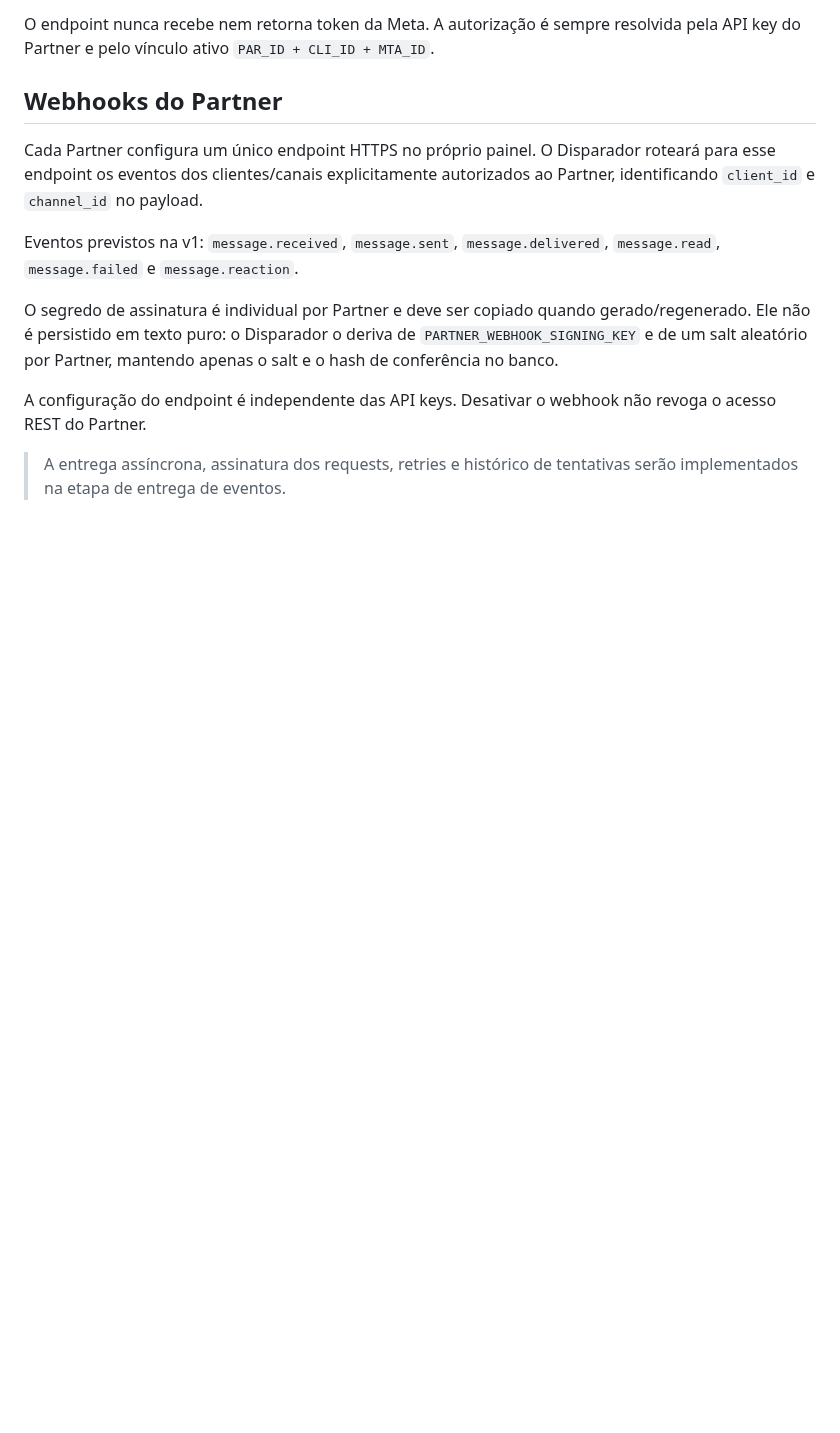
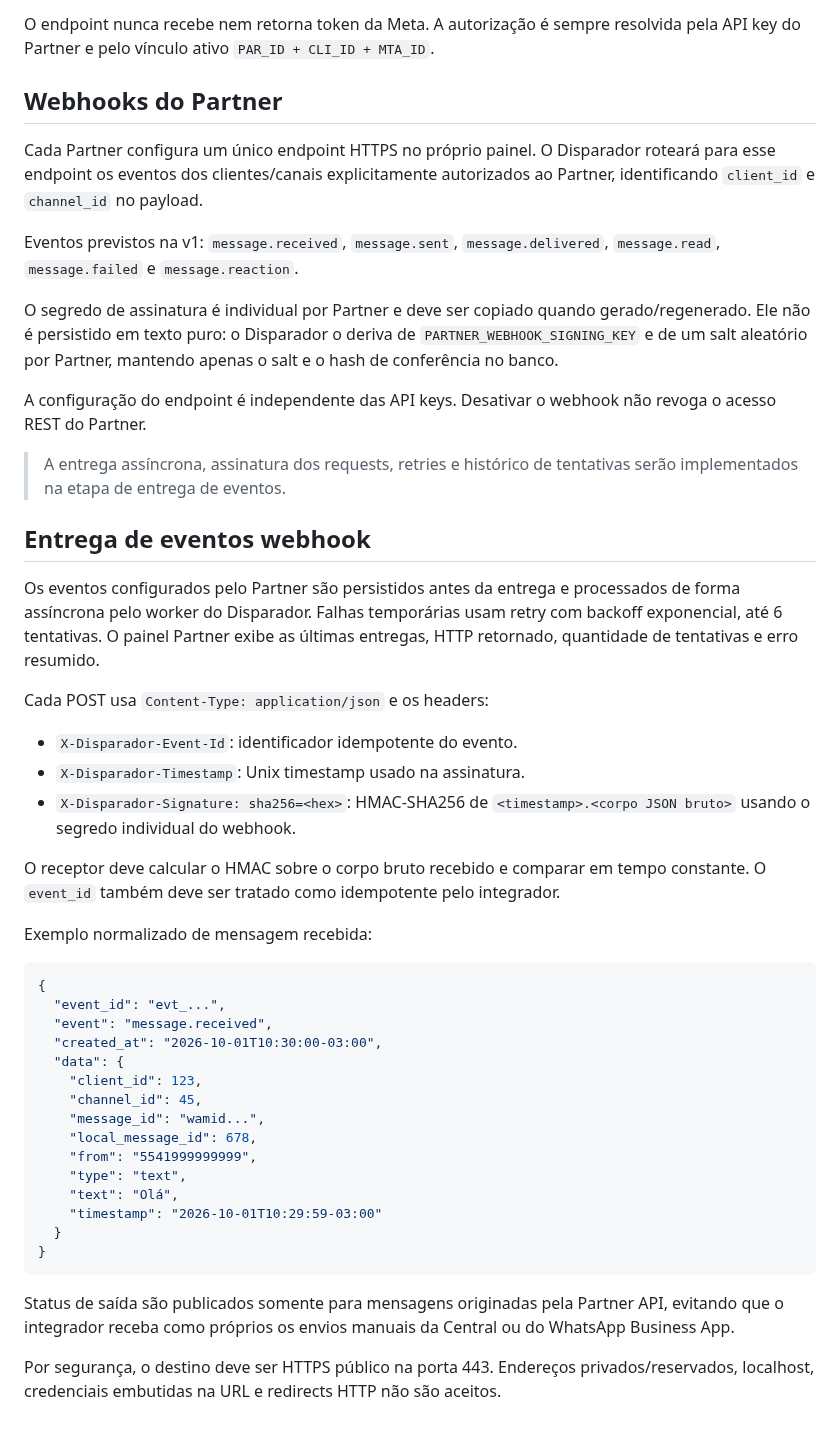
Before and after one commit to lembergrs/disparador-whatsapp-meta, a Markdown page: docs/partner-api-v1.md, the part around the change. GitHub-like rendering; blank space fills up the shorter version.

Commit message:
Documenta entrega e assinatura dos webhooks Partner

````diff
--- a/docs/partner-api-v1.md
+++ b/docs/partner-api-v1.md
@@ -310,3 +310,40 @@ O segredo de assinatura é individual por Partner e deve ser copiado quando gera
 A configuração do endpoint é independente das API keys. Desativar o webhook não revoga o acesso REST do Partner.
 
 > A entrega assíncrona, assinatura dos requests, retries e histórico de tentativas serão implementados na etapa de entrega de eventos.
+
+
+## Entrega de eventos webhook
+
+Os eventos configurados pelo Partner são persistidos antes da entrega e processados de forma assíncrona pelo worker do Disparador. Falhas temporárias usam retry com backoff exponencial, até 6 tentativas. O painel Partner exibe as últimas entregas, HTTP retornado, quantidade de tentativas e erro resumido.
+
+Cada POST usa `Content-Type: application/json` e os headers:
+
+- `X-Disparador-Event-Id`: identificador idempotente do evento.
+- `X-Disparador-Timestamp`: Unix timestamp usado na assinatura.
+- `X-Disparador-Signature: sha256=<hex>`: HMAC-SHA256 de `<timestamp>.<corpo JSON bruto>` usando o segredo individual do webhook.
+
+O receptor deve calcular o HMAC sobre o corpo bruto recebido e comparar em tempo constante. O `event_id` também deve ser tratado como idempotente pelo integrador.
+
+Exemplo normalizado de mensagem recebida:
+
+```json
+{
+  "event_id": "evt_...",
+  "event": "message.received",
+  "created_at": "2026-10-01T10:30:00-03:00",
+  "data": {
+    "client_id": 123,
+    "channel_id": 45,
+    "message_id": "wamid...",
+    "local_message_id": 678,
+    "from": "5541999999999",
+    "type": "text",
+    "text": "Olá",
+    "timestamp": "2026-10-01T10:29:59-03:00"
+  }
+}
+```
+
+Status de saída são publicados somente para mensagens originadas pela Partner API, evitando que o integrador receba como próprios os envios manuais da Central ou do WhatsApp Business App.
+
+Por segurança, o destino deve ser HTTPS público na porta 443. Endereços privados/reservados, localhost, credenciais embutidas na URL e redirects HTTP não são aceitos.
````
